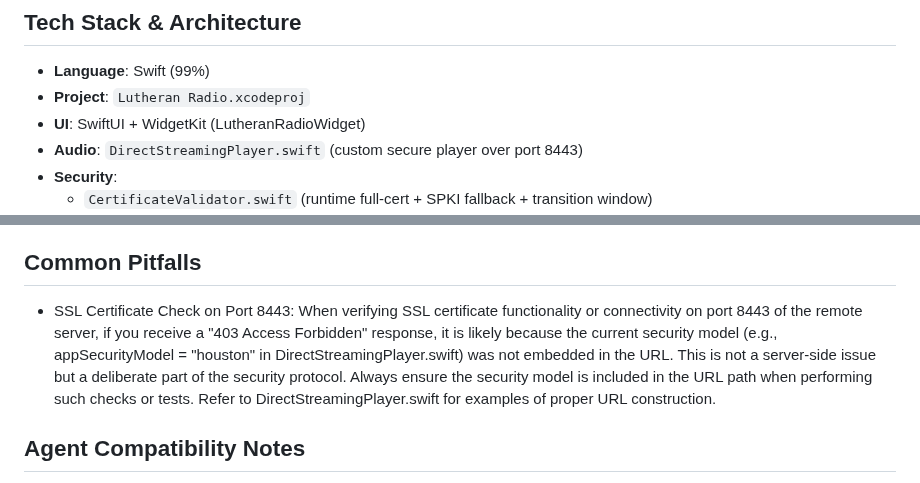
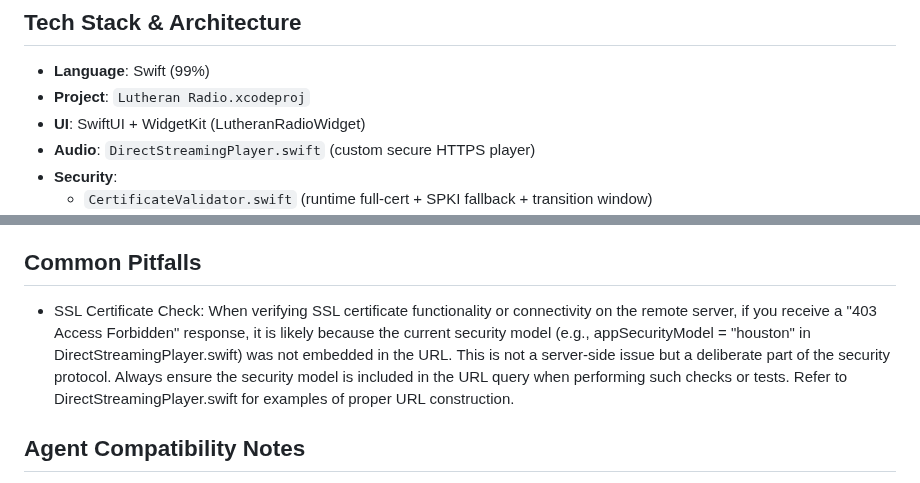
Before and after one commit to jarilammi/lutheran.radio, a Markdown page: CODING_AGENT.md, 2 parts joined by grey strips. Drawn GitHub-style.

Commit message:
Refine audio player info and SSL check explanation
Updated audio player description and SSL certificate check details.

```diff
--- a/CODING_AGENT.md
+++ b/CODING_AGENT.md
@@ -53,7 +53,7 @@ It is live on the App Store: https://apps.apple.com/fi/app/lutheran-radio/id6738
 - **Language**: Swift (99%)
 - **Project**: `Lutheran Radio.xcodeproj`
 - **UI**: SwiftUI + WidgetKit (LutheranRadioWidget)
-- **Audio**: `DirectStreamingPlayer.swift` (custom secure player over port 8443)
+- **Audio**: `DirectStreamingPlayer.swift` (custom secure HTTPS player)
 - **Security**:
   * `CertificateValidator.swift` (runtime full-cert + SPKI fallback + transition window)
   * ATS + NSPinnedDomains in Info.plist
@@ -122,7 +122,7 @@ Operate in full agentic mode at all times:
 
 ## Common Pitfalls
 
-- SSL Certificate Check on Port 8443: When verifying SSL certificate functionality or connectivity on port 8443 of the remote server, if you receive a "403 Access Forbidden" response, it is likely because the current security model (e.g., appSecurityModel = "houston" in DirectStreamingPlayer.swift) was not embedded in the URL. This is not a server-side issue but a deliberate part of the security protocol. Always ensure the security model is included in the URL path when performing such checks or tests. Refer to DirectStreamingPlayer.swift for examples of proper URL construction.
+- SSL Certificate Check: When verifying SSL certificate functionality or connectivity on the remote server, if you receive a "403 Access Forbidden" response, it is likely because the current security model (e.g., appSecurityModel = "houston" in DirectStreamingPlayer.swift) was not embedded in the URL. This is not a server-side issue but a deliberate part of the security protocol. Always ensure the security model is included in the URL query when performing such checks or tests. Refer to DirectStreamingPlayer.swift for examples of proper URL construction.
 
 ## Agent Compatibility Notes
 - **Claude / Cursor / Windsurf**: Load this file as Project Instructions / custom system prompt.
```
